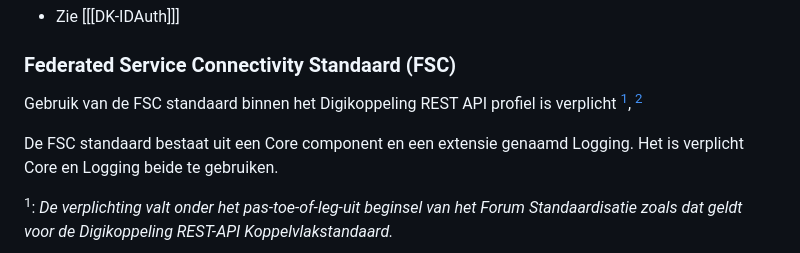
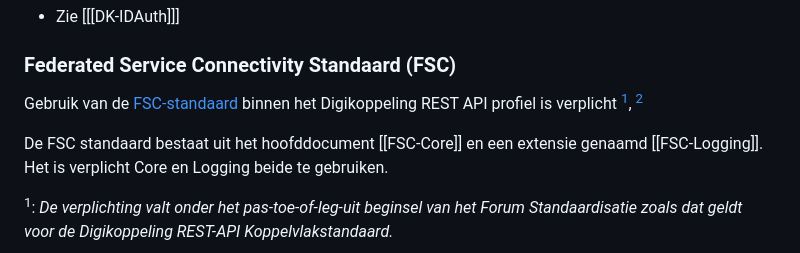
Before and after one commit to Logius-standaarden/Digikoppeling-Koppelvlakstandaard-REST-API, a Markdown page: ch03_Digikoppeling Restful API profiel.md, the part around one of its changes. Rendered like a GitHub page.

```diff
--- a/ch03_Digikoppeling Restful API profiel.md
+++ b/ch03_Digikoppeling Restful API profiel.md
@@ -43,9 +43,9 @@ Digikoppeling maakt gebruik van het OIN (Organisatie Identificatie Nummer) voor
 
 ### Federated Service Connectivity Standaard (FSC)
 
-Gebruik van de FSC standaard binnen het Digikoppeling REST API profiel is verplicht  <sup>[1](#f1)</sup>,  <sup>[2](#f2)</sup>
+Gebruik van de [FSC-standaard](https://fsc-standaard.nl/) binnen het Digikoppeling REST API profiel is verplicht  <sup>[1](#f1)</sup>,  <sup>[2](#f2)</sup>
 
-De FSC standaard bestaat uit een Core component en een extensie genaamd Logging.
+De FSC standaard bestaat uit het hoofddocument [[FSC-Core]] en een extensie genaamd [[FSC-Logging]].
 Het is verplicht Core en Logging beide te gebruiken.
 
 <a name="f1"></a><sup>1</sup>: *De verplichting valt onder het pas-toe-of-leg-uit beginsel van het Forum Standaardisatie zoals dat geldt voor de Digikoppeling REST-API Koppelvlakstandaard.*
```
Also changed, not shown: other parts of ch03_Digikoppeling Restful API profiel.md (+2 -2 lines).
